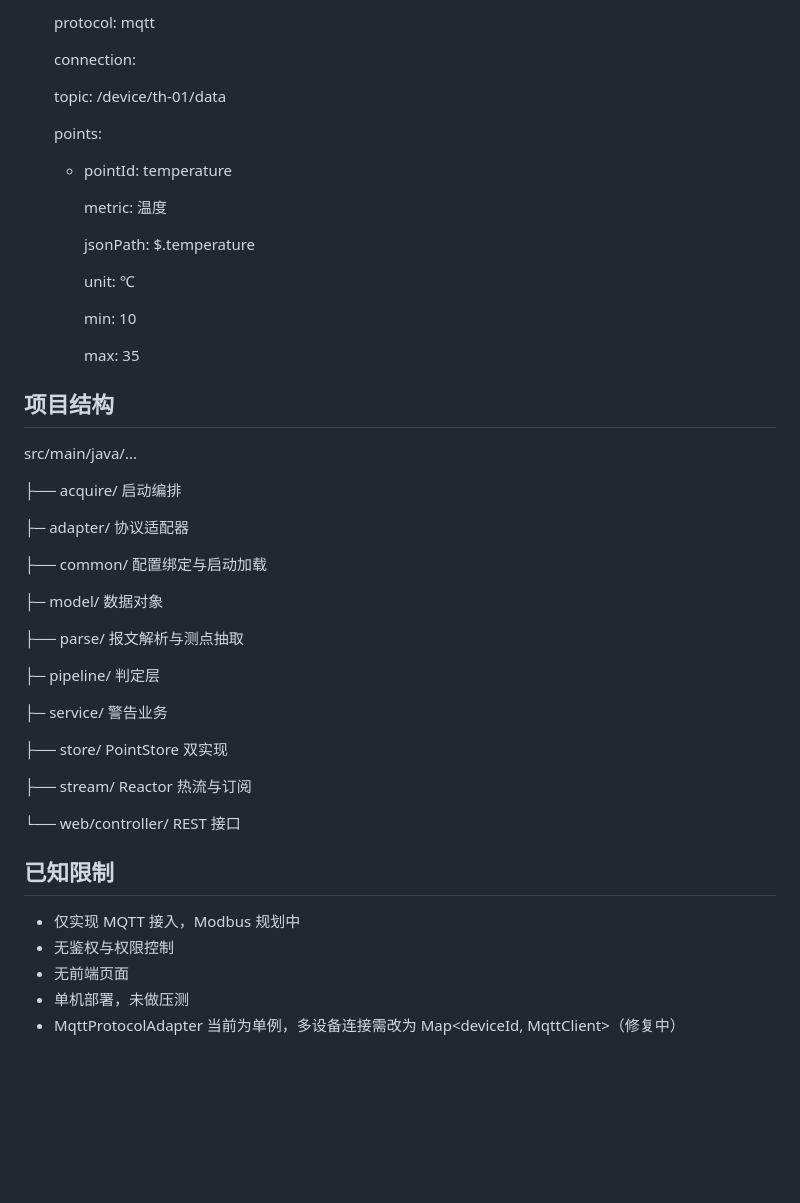
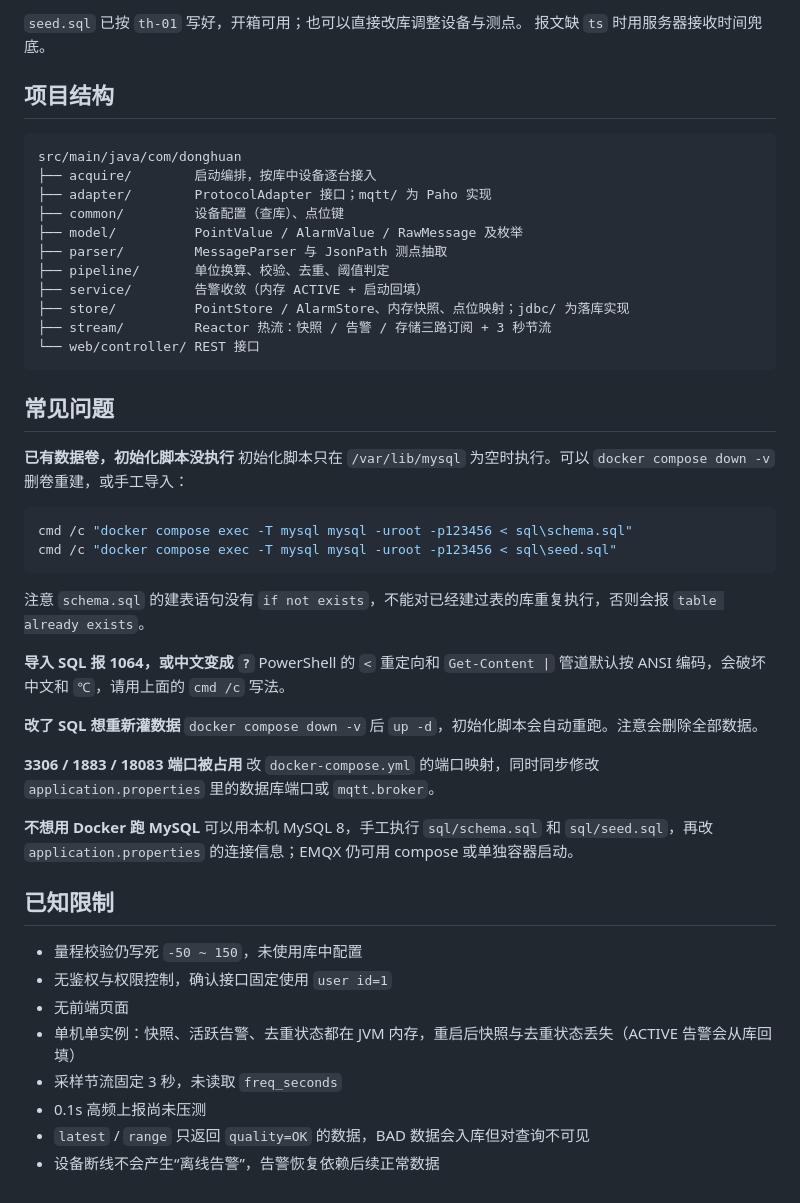
Before and after one commit to huaYeCaiW/graduationProject, a Markdown page: README.md, the part around one of its changes. GitHub-like rendering; blank space fills up the shorter version.

````diff
--- a/README.md
+++ b/README.md
@@ -152,51 +167,54 @@ devices:
 
-    protocol: mqtt
-
-    connection:
-
-      topic: /device/th-01/data
-
-    points:
-
-      - pointId: temperature
-
-        metric: 温度
-
-        jsonPath: $.temperature
-
-        unit: ℃
-
-        min: 10
-
-        max: 35
+`seed.sql` 已按 `th-01` 写好，开箱可用；也可以直接改库调整设备与测点。
+报文缺 `ts` 时用服务器接收时间兜底。
 
 ## 项目结构
 
-src/main/java/...
+```
+src/main/java/com/donghuan
+├── acquire/        启动编排，按库中设备逐台接入
+├── adapter/        ProtocolAdapter 接口；mqtt/ 为 Paho 实现
+├── common/         设备配置（查库）、点位键
+├── model/          PointValue / AlarmValue / RawMessage 及枚举
+├── parser/         MessageParser 与 JsonPath 测点抽取
+├── pipeline/       单位换算、校验、去重、阈值判定
+├── service/        告警收敛（内存 ACTIVE + 启动回填）
+├── store/          PointStore / AlarmStore、内存快照、点位映射；jdbc/ 为落库实现
+├── stream/         Reactor 热流：快照 / 告警 / 存储三路订阅 + 3 秒节流
+└── web/controller/ REST 接口
+```
 
-├── acquire/     启动编排
+## 常见问题
 
-├─ adapter/      协议适配器
+**已有数据卷，初始化脚本没执行**
+初始化脚本只在 `/var/lib/mysql` 为空时执行。可以 `docker compose down -v` 删卷重建，或手工导入：
 
-├── common/      配置绑定与启动加载
+```powershell
+cmd /c "docker compose exec -T mysql mysql -uroot -p123456 < sql\schema.sql"
+cmd /c "docker compose exec -T mysql mysql -uroot -p123456 < sql\seed.sql"
+```
 
-├─ model/        数据对象
+注意 `schema.sql` 的建表语句没有 `if not exists`，不能对已经建过表的库重复执行，否则会报 `table already exists`。
 
-├── parse/       报文解析与测点抽取
+**导入 SQL 报 1064，或中文变成 `?`**
+PowerShell 的 `<` 重定向和 `Get-Content |` 管道默认按 ANSI 编码，会破坏中文和 `℃`，请用上面的 `cmd /c` 写法。
 
-├─ pipeline/     判定层
+**改了 SQL 想重新灌数据**
+`docker compose down -v` 后 `up -d`，初始化脚本会自动重跑。注意会删除全部数据。
 
-├─ service/      警告业务
+**3306 / 1883 / 18083 端口被占用**
+改 `docker-compose.yml` 的端口映射，同时同步修改 `application.properties` 里的数据库端口或 `mqtt.broker`。
 
-├── store/       PointStore 双实现
-
-├── stream/      Reactor 热流与订阅
-
-└── web/controller/  REST 接口
+**不想用 Docker 跑 MySQL**
+可以用本机 MySQL 8，手工执行 `sql/schema.sql` 和 `sql/seed.sql`，再改 `application.properties` 的连接信息；EMQX 仍可用 compose 或单独容器启动。
 
 ## 已知限制
-- 仅实现 MQTT 接入，Modbus 规划中
-- 无鉴权与权限控制
+
+- 量程校验仍写死 `-50 ~ 150`，未使用库中配置
+- 无鉴权与权限控制，确认接口固定使用 `user id=1`
 - 无前端页面
-- 单机部署，未做压测
-- MqttProtocolAdapter 当前为单例，多设备连接需改为 Map<deviceId, MqttClient>（修复中）
+- 单机单实例：快照、活跃告警、去重状态都在 JVM 内存，重启后快照与去重状态丢失（ACTIVE 告警会从库回填）
+- 采样节流固定 3 秒，未读取 `freq_seconds`
+- 0.1s 高频上报尚未压测
+- `latest` / `range` 只返回 `quality=OK` 的数据，BAD 数据会入库但对查询不可见
+- 设备断线不会产生“离线告警”，告警恢复依赖后续正常数据
````
Also changed, not shown: other parts of README.md (+101 -86 lines).
